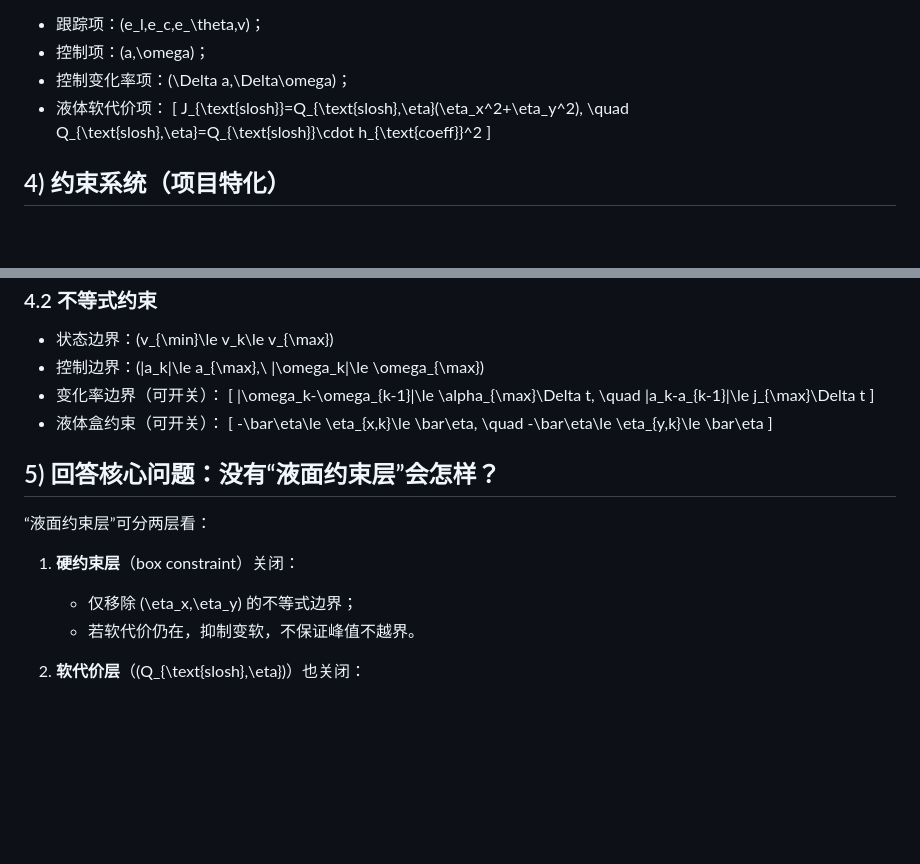
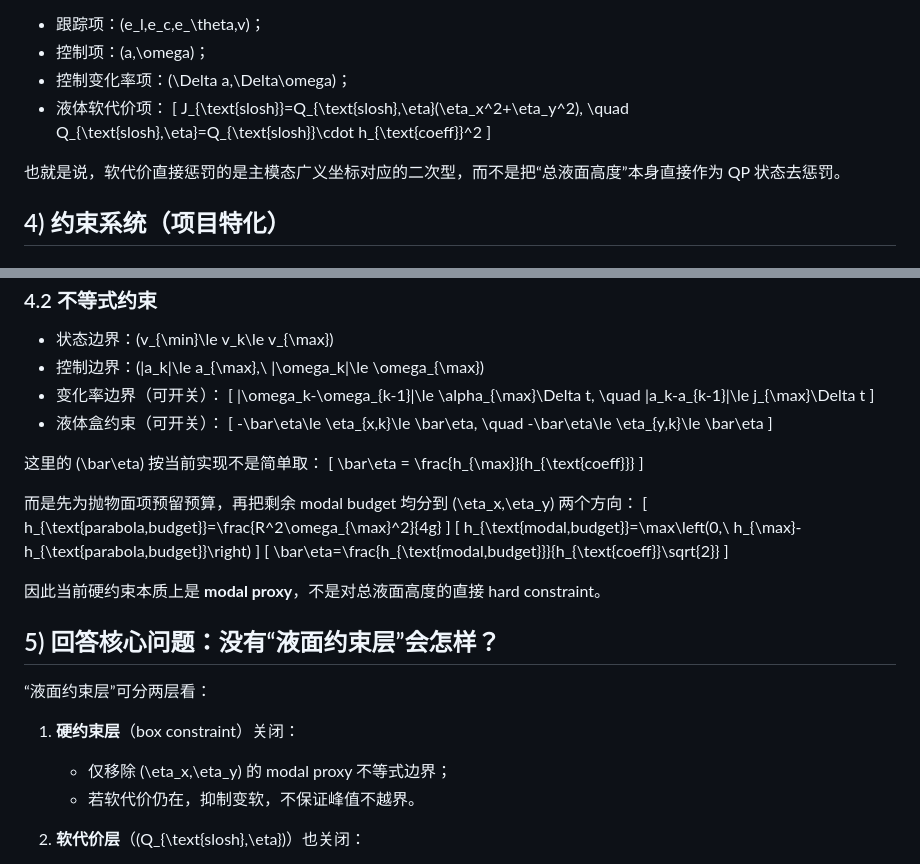
Before and after one commit to renjunzhang/scout_ws_real, a Markdown page: docs/mpc_数学化架构总结.md, 2 parts joined by grey strips. Drawn GitHub-style; blank space fills up the shorter version.

```diff
--- a/docs/mpc_数学化架构总结.md
+++ b/docs/mpc_数学化架构总结.md
@@ -94,6 +120,8 @@ J_{\text{slosh}}=Q_{\text{slosh},\eta}(\eta_x^2+\eta_y^2),
 Q_{\text{slosh},\eta}=Q_{\text{slosh}}\cdot h_{\text{coeff}}^2
 \]
 
+也就是说，软代价直接惩罚的是主模态广义坐标对应的二次型，而不是把“总液面高度”本身直接作为 QP 状态去惩罚。
+
 ## 4) 约束系统（项目特化）
 
 ### 4.1 等式约束
@@ -118,12 +146,30 @@ Q_{\text{slosh},\eta}=Q_{\text{slosh}}\cdot h_{\text{coeff}}^2
 -\bar\eta\le \eta_{y,k}\le \bar\eta
 \]
 
+这里的 \(\bar\eta\) 按当前实现不是简单取：
+\[
+\bar\eta = \frac{h_{\max}}{h_{\text{coeff}}}
+\]
+
+而是先为抛物面项预留预算，再把剩余 modal budget 均分到 \(\eta_x,\eta_y\) 两个方向：
+\[
+h_{\text{parabola,budget}}=\frac{R^2\omega_{\max}^2}{4g}
+\]
+\[
+h_{\text{modal,budget}}=\max\left(0,\ h_{\max}-h_{\text{parabola,budget}}\right)
+\]
+\[
+\bar\eta=\frac{h_{\text{modal,budget}}}{h_{\text{coeff}}\sqrt{2}}
+\]
+
+因此当前硬约束本质上是 **modal proxy**，不是对总液面高度的直接 hard constraint。
+
 ## 5) 回答核心问题：没有“液面约束层”会怎样？
 
 “液面约束层”可分两层看：
 
 1. **硬约束层**（box constraint）关闭：
-   - 仅移除 \(\eta_x,\eta_y\) 的不等式边界；
+   - 仅移除 \(\eta_x,\eta_y\) 的 modal proxy 不等式边界；
    - 若软代价仍在，抑制变软，不保证峰值不越界。
 
 2. **软代价层**（\(Q_{\text{slosh},\eta}\)）也关闭：
```
Also changed, not shown: other parts of docs/mpc_数学化架构总结.md (+54 -3 lines), docs/总结1.md (+6 -4 lines).
